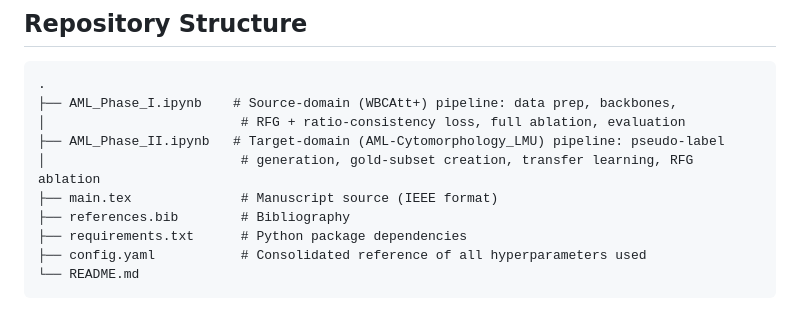
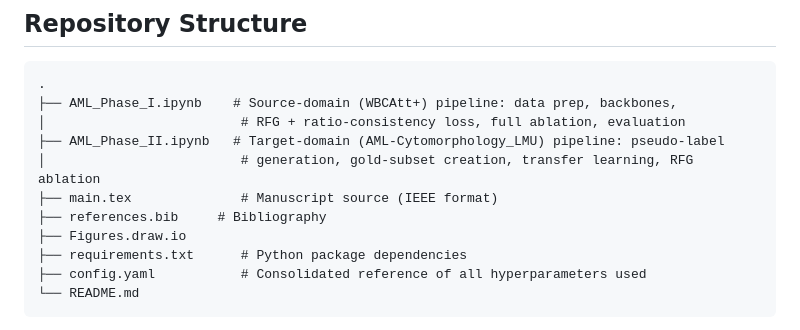
Before and after one commit to sumaiyaSultanaTarin/AML-Blast-Cell-Segmentation, a Markdown page: README.md, the part around the change. Rendered like a GitHub page.

```diff
--- a/README.md
+++ b/README.md
@@ -32,7 +32,8 @@ This repository contains the implementation for a study that:
 ├── AML_Phase_II.ipynb   # Target-domain (AML-Cytomorphology_LMU) pipeline: pseudo-label
 │                         # generation, gold-subset creation, transfer learning, RFG ablation
 ├── main.tex              # Manuscript source (IEEE format)
-├── references.bib        # Bibliography
+├── references.bib     # Bibliography
+├── Figures.draw.io
 ├── requirements.txt      # Python package dependencies
 ├── config.yaml           # Consolidated reference of all hyperparameters used
 └── README.md
```
